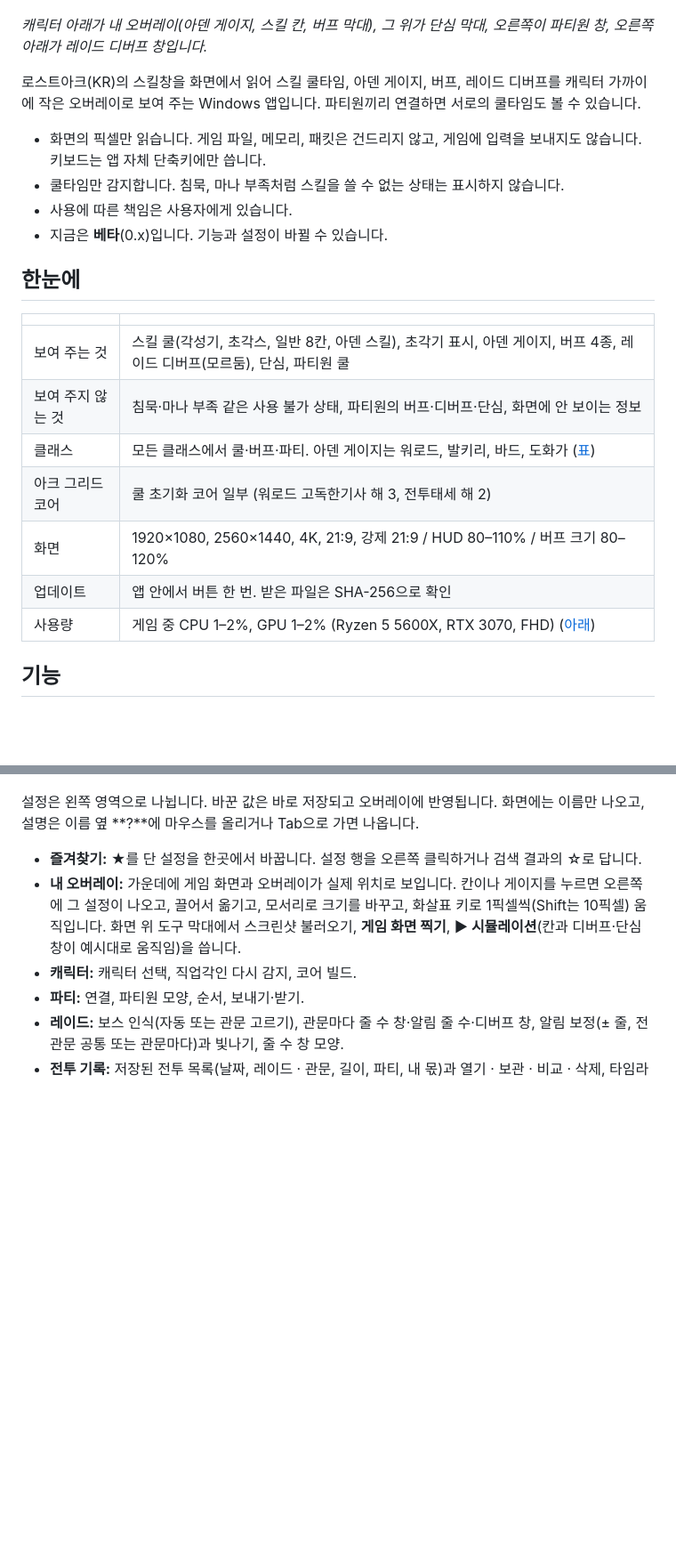
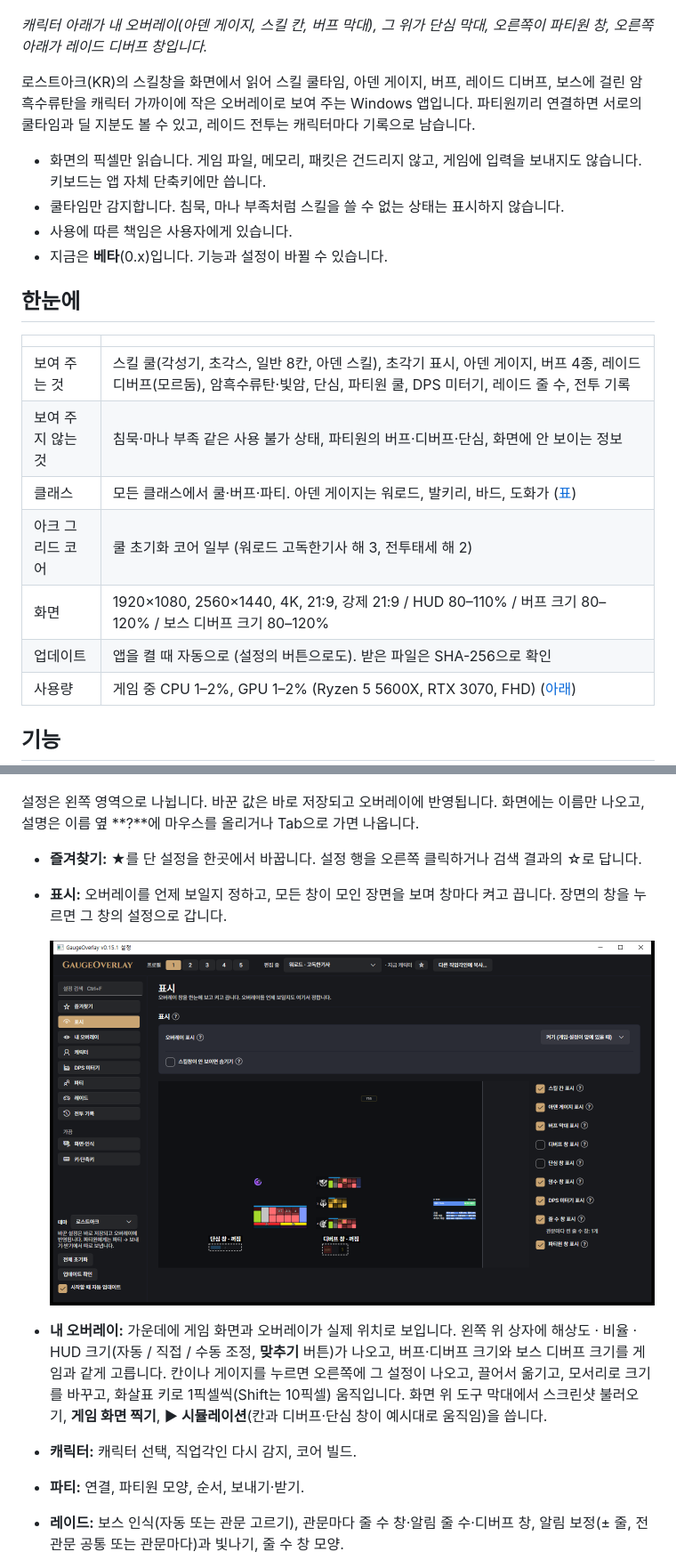
Before and after one commit to LazyUI-noT/Lostark-overlay, a Markdown page: README.md, 2 parts joined by grey strips. Shown at 89% size. Drawn GitHub-style; pictures changed too: docs/readme/settings-show.png (added); blank space fills up the shorter version.

```diff
--- a/README.md
+++ b/README.md
@@ -4,7 +4,7 @@
 
 *캐릭터 아래가 내 오버레이(아덴 게이지, 스킬 칸, 버프 막대), 그 위가 단심 막대, 오른쪽이 파티원 창, 오른쪽 아래가 레이드 디버프 창입니다.*
 
-로스트아크(KR)의 스킬창을 화면에서 읽어 스킬 쿨타임, 아덴 게이지, 버프, 레이드 디버프를 캐릭터 가까이에 작은 오버레이로 보여 주는 Windows 앱입니다. 파티원끼리 연결하면 서로의 쿨타임도 볼 수 있습니다.
+로스트아크(KR)의 스킬창을 화면에서 읽어 스킬 쿨타임, 아덴 게이지, 버프, 레이드 디버프, 보스에 걸린 암흑수류탄을 캐릭터 가까이에 작은 오버레이로 보여 주는 Windows 앱입니다. 파티원끼리 연결하면 서로의 쿨타임과 딜 지분도 볼 수 있고, 레이드 전투는 캐릭터마다 기록으로 남습니다.
 
 - 화면의 픽셀만 읽습니다. 게임 파일, 메모리, 패킷은 건드리지 않고, 게임에 입력을 보내지도 않습니다. 키보드는 앱 자체 단축키에만 씁니다.
 - 쿨타임만 감지합니다. 침묵, 마나 부족처럼 스킬을 쓸 수 없는 상태는 표시하지 않습니다.
@@ -15,12 +15,12 @@
 
 | | |
 |---|---|
-| 보여 주는 것 | 스킬 쿨(각성기, 초각스, 일반 8칸, 아덴 스킬), 초각기 표시, 아덴 게이지, 버프 4종, 레이드 디버프(모르둠), 단심, 파티원 쿨 |
+| 보여 주는 것 | 스킬 쿨(각성기, 초각스, 일반 8칸, 아덴 스킬), 초각기 표시, 아덴 게이지, 버프 4종, 레이드 디버프(모르둠), 암흑수류탄·빛암, 단심, 파티원 쿨, DPS 미터기, 레이드 줄 수, 전투 기록 |
 | 보여 주지 않는 것 | 침묵·마나 부족 같은 사용 불가 상태, 파티원의 버프·디버프·단심, 화면에 안 보이는 정보 |
 | 클래스 | 모든 클래스에서 쿨·버프·파티. 아덴 게이지는 워로드, 발키리, 바드, 도화가 ([표](#지원-클래스)) |
 | 아크 그리드 코어 | 쿨 초기화 코어 일부 (워로드 고독한기사 해 3, 전투태세 해 2) |
-| 화면 | 1920×1080, 2560×1440, 4K, 21:9, 강제 21:9 / HUD 80–110% / 버프 크기 80–120% |
-| 업데이트 | 앱 안에서 버튼 한 번. 받은 파일은 SHA-256으로 확인 |
+| 화면 | 1920×1080, 2560×1440, 4K, 21:9, 강제 21:9 / HUD 80–110% / 버프 크기 80–120% / 보스 디버프 크기 80–120% |
+| 업데이트 | 앱을 켤 때 자동으로 (설정의 버튼으로도). 받은 파일은 SHA-256으로 확인 |
 | 사용량 | 게임 중 CPU 1–2%, GPU 1–2% (Ryzen 5 5600X, RTX 3070, FHD) ([아래](#사용량)) |
 
 ## 기능
@@ -188,7 +194,11 @@
 설정은 왼쪽 영역으로 나뉩니다. 바꾼 값은 바로 저장되고 오버레이에 반영됩니다. 화면에는 이름만 나오고, 설명은 이름 옆 **?**에 마우스를 올리거나 Tab으로 가면 나옵니다.
 
 - **즐겨찾기:** ★를 단 설정을 한곳에서 바꿉니다. 설정 행을 오른쪽 클릭하거나 검색 결과의 ☆로 답니다.
-- **내 오버레이:** 가운데에 게임 화면과 오버레이가 실제 위치로 보입니다. 칸이나 게이지를 누르면 오른쪽에 그 설정이 나오고, 끌어서 옮기고, 모서리로 크기를 바꾸고, 화살표 키로 1픽셀씩(Shift는 10픽셀) 움직입니다. 화면 위 도구 막대에서 스크린샷 불러오기, **게임 화면 찍기**, **▶ 시뮬레이션**(칸과 디버프·단심 창이 예시대로 움직임)을 씁니다.
+- **표시:** 오버레이를 언제 보일지 정하고, 모든 창이 모인 장면을 보며 창마다 켜고 끕니다. 장면의 창을 누르면 그 창의 설정으로 갑니다.
+
+  ![설정 - 표시](docs/readme/settings-show.png)
+
+- **내 오버레이:** 가운데에 게임 화면과 오버레이가 실제 위치로 보입니다. 왼쪽 위 상자에 해상도 · 비율 · HUD 크기(자동 / 직접 / 수동 조정, **맞추기** 버튼)가 나오고, 버프·디버프 크기와 보스 디버프 크기를 게임과 같게 고릅니다. 칸이나 게이지를 누르면 오른쪽에 그 설정이 나오고, 끌어서 옮기고, 모서리로 크기를 바꾸고, 화살표 키로 1픽셀씩(Shift는 10픽셀) 움직입니다. 화면 위 도구 막대에서 스크린샷 불러오기, **게임 화면 찍기**, **▶ 시뮬레이션**(칸과 디버프·단심 창이 예시대로 움직임)을 씁니다.
 - **캐릭터:** 캐릭터 선택, 직업각인 다시 감지, 코어 빌드.
 - **파티:** 연결, 파티원 모양, 순서, 보내기·받기.
 - **레이드:** 보스 인식(자동 또는 관문 고르기), 관문마다 줄 수 창·알림 줄 수·디버프 창, 알림 보정(± 줄, 전 관문 공통 또는 관문마다)과 빛나기, 줄 수 창 모양.
```
Also changed, not shown: other parts of README.md (+29 -8 lines), docs/readme/records-timeline.png (added), docs/readme/screen-box.png (added), 4 other files.
